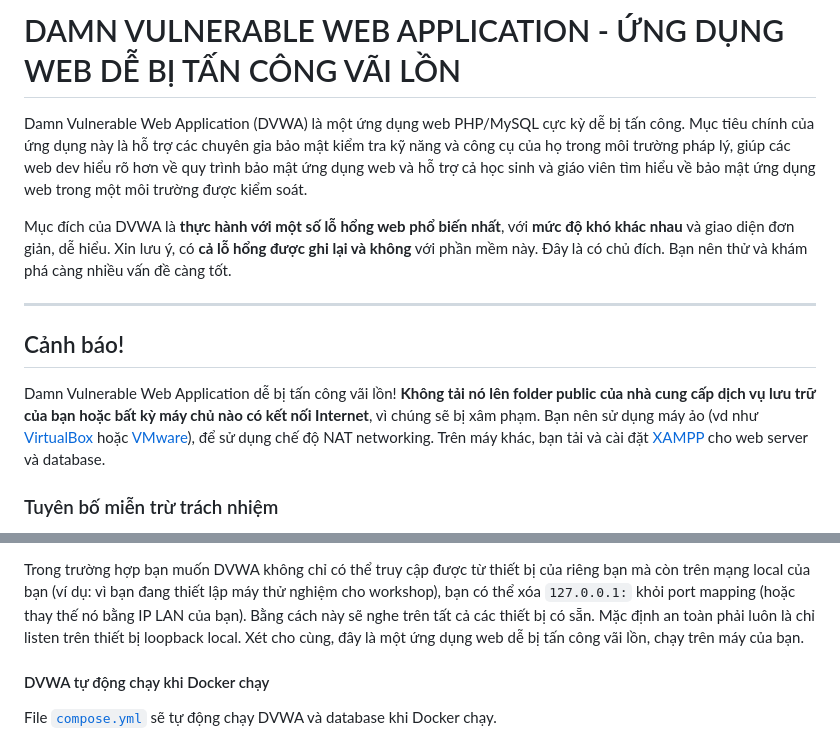
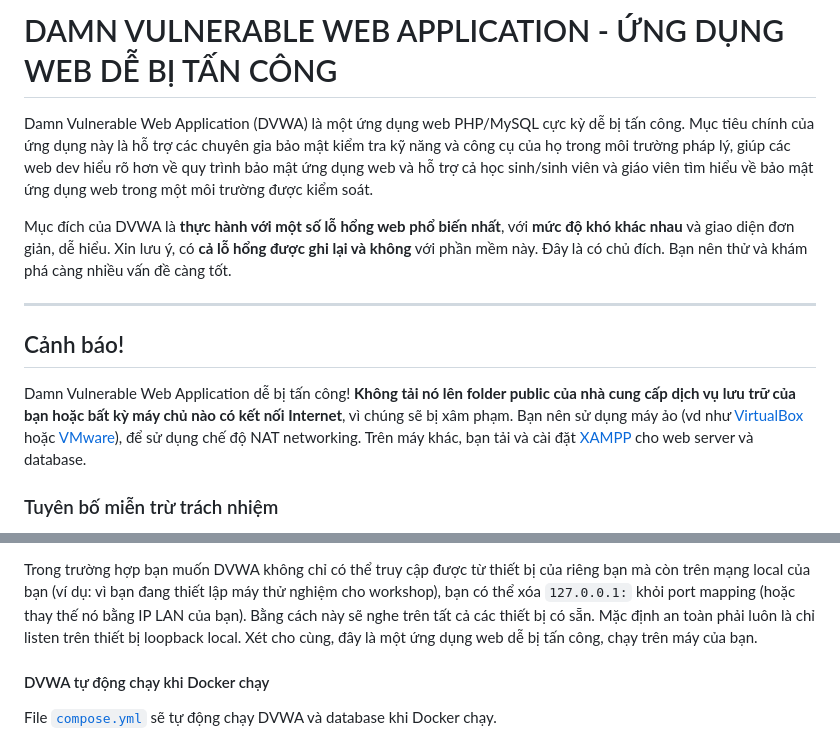
Before and after one commit to digininja/DVWA, a Markdown page: README.vi.md, 2 parts joined by grey strips. Rendered like a GitHub page.

Commit message:
Remove vulgar and bad words in VI trans

```diff
--- a/README.vi.md
+++ b/README.vi.md
@@ -1,6 +1,6 @@
-# DAMN VULNERABLE WEB APPLICATION - ỨNG DỤNG WEB DỄ BỊ TẤN CÔNG VÃI LỒN
+# DAMN VULNERABLE WEB APPLICATION - ỨNG DỤNG WEB DỄ BỊ TẤN CÔNG
 
-Damn Vulnerable Web Application (DVWA) là một ứng dụng web PHP/MySQL cực kỳ dễ bị tấn công. Mục tiêu chính của ứng dụng này là hỗ trợ các chuyên gia bảo mật kiểm tra kỹ năng và công cụ của họ trong môi trường pháp lý, giúp các web dev hiểu rõ hơn về quy trình bảo mật ứng dụng web và hỗ trợ cả học sinh và giáo viên tìm hiểu về bảo mật ứng dụng web trong một môi trường được kiểm soát.
+Damn Vulnerable Web Application (DVWA) là một ứng dụng web PHP/MySQL cực kỳ dễ bị tấn công. Mục tiêu chính của ứng dụng này là hỗ trợ các chuyên gia bảo mật kiểm tra kỹ năng và công cụ của họ trong môi trường pháp lý, giúp các web dev hiểu rõ hơn về quy trình bảo mật ứng dụng web và hỗ trợ cả học sinh/sinh viên và giáo viên tìm hiểu về bảo mật ứng dụng web trong một môi trường được kiểm soát.
 
 Mục đích của DVWA là **thực hành với một số lỗ hổng web phổ biến nhất**, với **mức độ khó khác nhau** và giao diện đơn giản, dễ hiểu.
 Xin lưu ý, có **cả lỗ hổng được ghi lại và không** với phần mềm này. Đây là có chủ đích. Bạn nên thử và khám phá càng nhiều vấn đề càng tốt.
@@ -9,7 +9,7 @@ Xin lưu ý, có **cả lỗ hổng được ghi lại và không** với phần
 
 ## Cảnh báo!
 
-Damn Vulnerable Web Application dễ bị tấn công vãi lồn! **Không tải nó lên folder public của nhà cung cấp dịch vụ lưu trữ của bạn hoặc bất kỳ máy chủ nào có kết nối Internet**, vì chúng sẽ bị xâm phạm. Bạn nên sử dụng máy ảo (vd như [VirtualBox](https://www.virtualbox.org/) hoặc [VMware](https://www.vmware.com/)), để sử dụng chế độ NAT networking. Trên máy khác, bạn tải và cài đặt [XAMPP](https://www.apachefriends.org/) cho web server và database.
+Damn Vulnerable Web Application dễ bị tấn công! **Không tải nó lên folder public của nhà cung cấp dịch vụ lưu trữ của bạn hoặc bất kỳ máy chủ nào có kết nối Internet**, vì chúng sẽ bị xâm phạm. Bạn nên sử dụng máy ảo (vd như [VirtualBox](https://www.virtualbox.org/) hoặc [VMware](https://www.vmware.com/)), để sử dụng chế độ NAT networking. Trên máy khác, bạn tải và cài đặt [XAMPP](https://www.apachefriends.org/) cho web server và database.
 
 ### Tuyên bố miễn trừ trách nhiệm
 
@@ -375,7 +375,7 @@ Trong trường hợp bạn muốn DVWA không chỉ có thể truy cập đư
 trên mạng local của bạn (ví dụ: vì bạn đang thiết lập máy thử nghiệm cho workshop), bạn
 có thể xóa `127.0.0.1:` khỏi port mapping (hoặc thay thế nó bằng IP LAN của bạn). Bằng cách này
 sẽ nghe trên tất cả các thiết bị có sẵn. Mặc định an toàn phải luôn là chỉ listen trên
-thiết bị loopback local. Xét cho cùng, đây là một ứng dụng web dễ bị tấn công vãi lồn, chạy trên máy của bạn.
+thiết bị loopback local. Xét cho cùng, đây là một ứng dụng web dễ bị tấn công, chạy trên máy của bạn.
 
 #### DVWA tự động chạy khi Docker chạy
 
```
